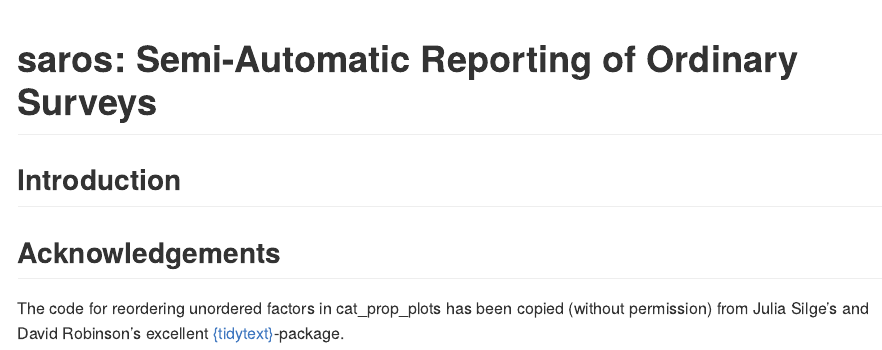
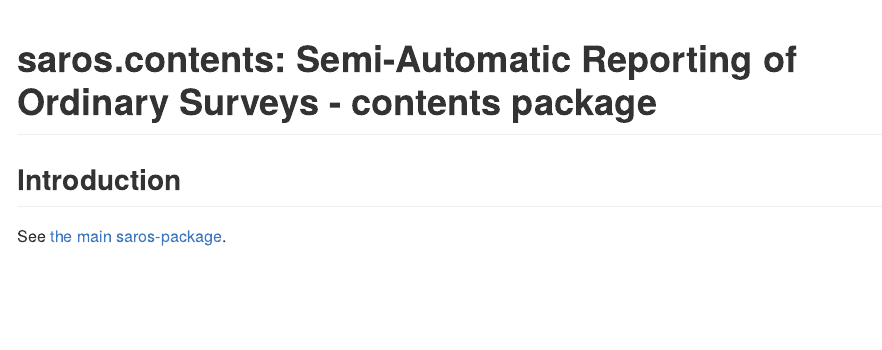
Before and after one commit to NIFU-NO/saros.contents, an R Markdown document (README.Rmd): the page in a window 1100 px wide, from its top. Rendered offline with R 4.5, knitr and Pandoc, with nearby package versions; badge pictures from the web are left out.

Commit message:
Updated README

````diff
--- a/README.Rmd
+++ b/README.Rmd
@@ -15,21 +15,19 @@ knitr::opts_chunk$set(
 )
 ```
 
-# saros: Semi-Automatic Reporting of Ordinary Surveys
+# saros.contents: Semi-Automatic Reporting of Ordinary Surveys - contents package
 
 <!-- badges: start -->
 
 [![Lifecycle: experimental](https://img.shields.io/badge/lifecycle-experimental-orange.svg)](https://lifecycle.r-lib.org/articles/stages.html#experimental)
-[![Codecov test coverage](https://codecov.io/gh/NIFU-NO/saros/branch/main/graph/badge.svg)](https://app.codecov.io/gh/NIFU-NO/saros?branch=main)
-[![CRAN status](https://www.r-pkg.org/badges/version/saros)](https://CRAN.R-project.org/package=saros)
-[![CRAN release](https://www.r-pkg.org/badges/version-ago/saros)](https://CRAN.R-project.org/package=saros)
-[![CRAN total downloads](https://cranlogs.r-pkg.org/badges/grand-total/saros)](https://CRAN.R-project.org/package=saros)
-[![R-CMD-check](https://github.com/NIFU-NO/saros/actions/workflows/R-CMD-check.yaml/badge.svg)](https://github.com/NIFU-NO/saros/actions/workflows/R-CMD-check.yaml)
+[![Codecov test coverage](https://codecov.io/gh/NIFU-NO/saros.contents/branch/main/graph/badge.svg)](https://app.codecov.io/gh/NIFU-NO/saros.contents?branch=main)
+[![CRAN status](https://www.r-pkg.org/badges/version/saros.contents)](https://CRAN.R-project.org/package=saros.contents)
+[![CRAN release](https://www.r-pkg.org/badges/version-ago/saros.contents)](https://CRAN.R-project.org/package=saros.contents)
+[![CRAN total downloads](https://cranlogs.r-pkg.org/badges/grand-total/saros.contents)](https://CRAN.R-project.org/package=saros.contents)
+[![R-CMD-check](https://github.com/NIFU-NO/saros.contents/actions/workflows/R-CMD-check.yaml/badge.svg)](https://github.com/NIFU-NO/saros.contents/actions/workflows/R-CMD-check.yaml)
 [![R-CMD-check](https://github.com/NIFU-NO/saros.contents/actions/workflows/R-CMD-check.yaml/badge.svg)](https://github.com/NIFU-NO/saros.contents/actions/workflows/R-CMD-check.yaml)
 <!-- badges: end -->
 
 ## Introduction
 
-
-## Acknowledgements
-The code for reordering unordered factors in cat_prop_plots has been copied (without permission) from Julia Silge's and David Robinson's excellent [{tidytext}](https://juliasilge.github.io/tidytext/)-package.
+See [the main saros-package](https://github.com/saros/).
````
Also changed, not shown: README.md.
